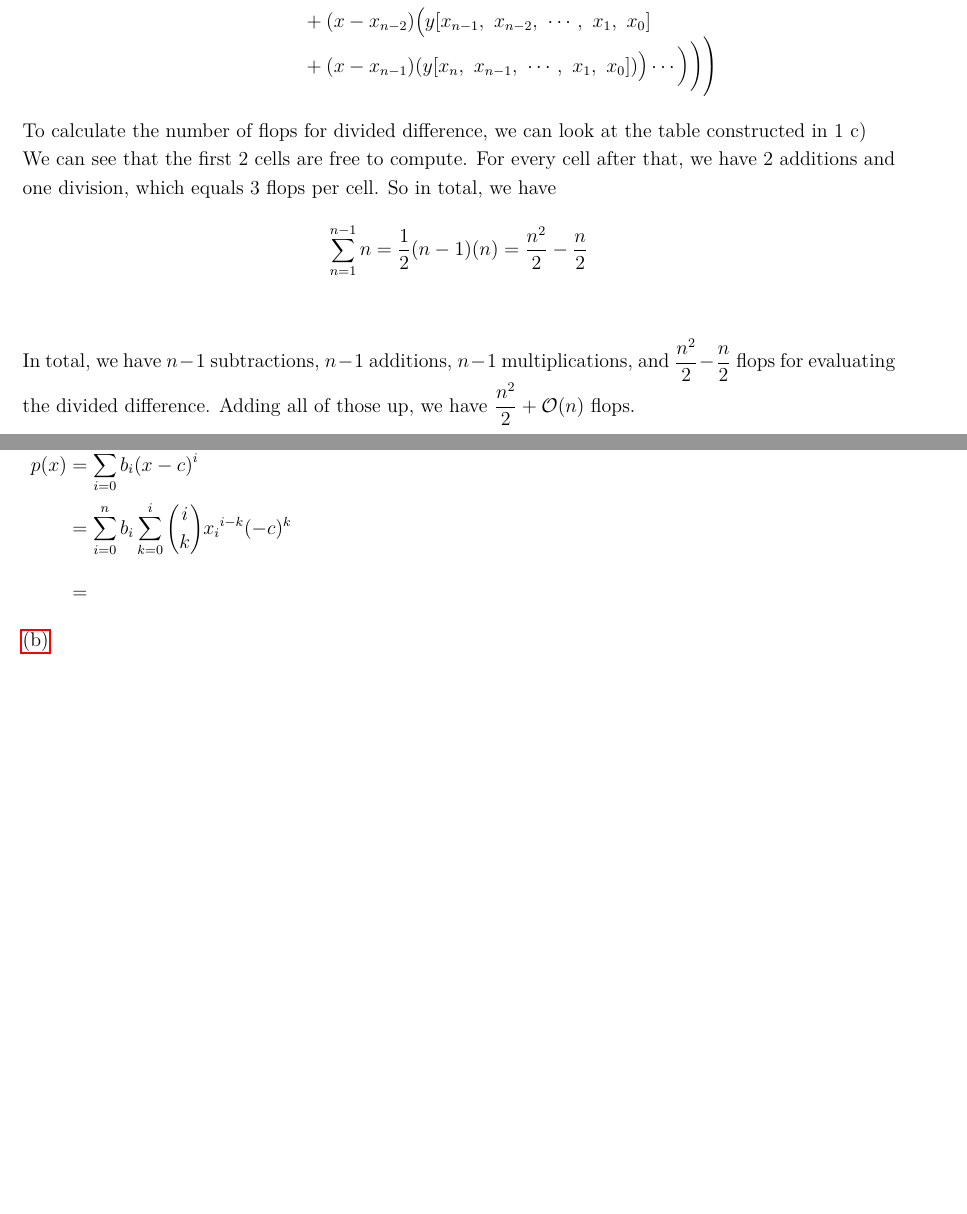
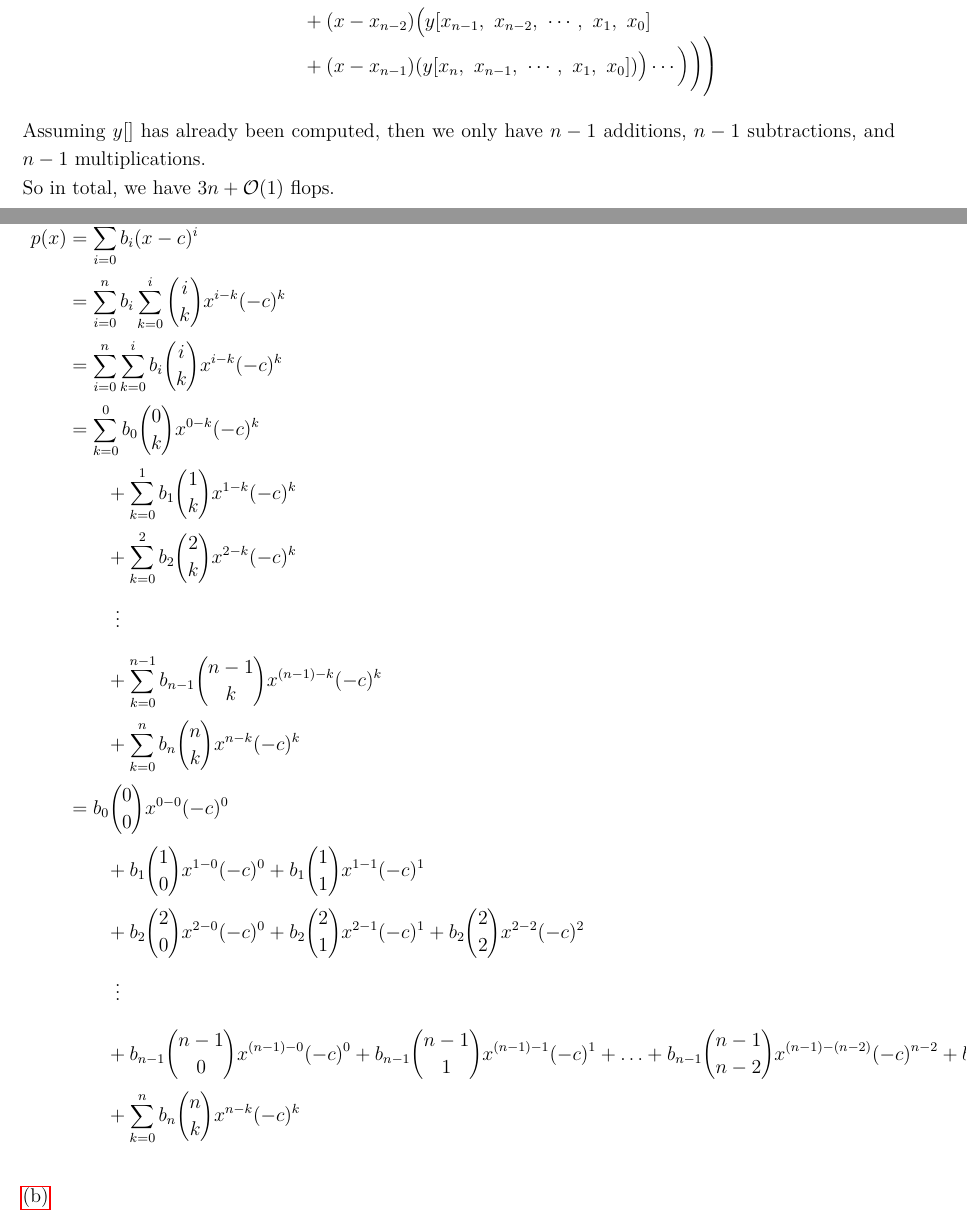
Before and after one commit to Epicsteve2/LaTeX-Files, a LaTeX document (src/cscc37-a4.tex): two parts of pages 9 and 10 of 11 before the commit and two parts of pages 9 and 11 of 13 after it, joined at a grey line, cut so that both start at the same text, the shorter picture padded with empty space. Compiled offline with pdfLaTeX.

Commit message:
cscc37: a4 almost done

```diff
--- a/src/cscc37-a4.tex
+++ b/src/cscc37-a4.tex
@@ -658,16 +658,19 @@ $$
     \end{array}
 $$
 
-To calculate the number of flops for divided difference, we can look at the table constructed in 1 c)\\
-We can see that the first 2 cells are free to compute. For every cell after that, we have 2 additions and one division,
-which equals 3 flops per cell. So in total, we have
-$$
-    \sum_{n=1}^{n-1} n = \frac{1}{2}(n-1) (n) = \frac{n^2}{2} - \frac{n}{2}
-$$\\
+Assuming $y[]$ has already been computed, then we only have $n-1$ additions, $n-1$ subtractions, and $n-1$ multiplications.\\
+So in total, we have $3n + \mathcal{O}(1)$ flops.
 
-In total, we have $n-1$ subtractions, $n-1$ additions, $n-1$ multiplications, and
-$\frac{n^2}{2} - \frac{n}{2}$ flops for evaluating the divided difference. Adding all of those up, we have
-$\frac{n^2}{2} + \mathcal{O}(n)$ flops.
+% To calculate the number of flops for divided difference, we can look at the table constructed in 1 c)\\
+% We can see that the first 2 cells are free to compute. For every cell after that, we have 2 additions and one division,
+% which equals 3 flops per cell. So in total, we have
+% $$
+%     \sum_{n=1}^{n-1} n = \frac{1}{2}(n-1) (n) = \frac{n^2}{2} - \frac{n}{2}
+% $$\\
+
+% In total, we have $n-1$ subtractions, $n-1$ additions, $n-1$ multiplications, and
+% $\frac{n^2}{2} - \frac{n}{2}$ flops for evaluating the divided difference. Adding all of those up, we have
+% $\frac{n^2}{2} + \mathcal{O}(n)$ flops.
 
 % $$y[x_i] = y_i \qquad \text{no flops}$$
 % $$y[x_{i+k},\ \cdots\ ,\ x_i] = \frac{y[x_{i+k},\ \cdots\ ,\ x_i] - y[x_{i+k-1},\ \cdots\ ,\ x_{i+1}]}{x_{i+k} - x_i}$$
@@ -687,11 +690,25 @@ Then\\
 $
     \begin{array}{r@{}>{\displaystyle}l}
         p(x) & {}= \sum_{i=0}^{n}b_i(x-c)^i                                       \\
-             & {}= \sum_{i=0}^{n}b_i\sum_{k=0}^{i} \binom{i}{k} {x_i}^{i-k}(-c)^k \\
-             & {}=                                                                \\
+             & {}= \sum_{i=0}^{n}b_i\sum_{k=0}^{i} \binom{i}{k} {x}^{i-k}(-c)^k \\
+             & {}= \sum_{i=0}^{n}\sum_{k=0}^{i}b_i \binom{i}{k} {x}^{i-k}(-c)^k\\
+             & {}= \sum_{k=0}^{0}b_0 \binom{0}{k} {x}^{0-k}(-c)^k\\
+             & {}\qquad + \sum_{k=0}^{1}b_1 \binom{1}{k} {x}^{1-k}(-c)^k\\
+             & {}\qquad + \sum_{k=0}^{2}b_2 \binom{2}{k} {x}^{2-k}(-c)^k\\
+             & {}\hspace*{10.25mm} \vdots\\
+             & {}\qquad + \sum_{k=0}^{n-1}b_{n-1} \binom{n-1}{k} {x}^{(n-1)-k}(-c)^k\\
+             & {}\qquad + \sum_{k=0}^{n}b_n \binom{n}{k} {x}^{n-k}(-c)^k\\
+            & {}= b_0 \binom{0}{0} {x}^{0-0}(-c)^0\\
+            & {}\qquad + b_1 \binom{1}{0} {x}^{1-0}(-c)^0 + b_1 \binom{1}{1} {x}^{1-1}(-c)^1\\
+            & {}\qquad + b_2 \binom{2}{0} {x}^{2-0}(-c)^0 + b_2 \binom{2}{1} {x}^{2-1}(-c)^1 + b_2 \binom{2}{2} {x}^{2-2}(-c)^2\\
+            & {}\hspace*{10.25mm} \vdots\\
+            & {}\qquad + b_{n-1} \binom{n-1}{0} {x}^{(n-1)-0}(-c)^0 + b_{n-1} \binom{n-1}{1} {x}^{(n-1)-1}(-c)^1 + \ldots + b_{n-1} \binom{n-1}{n-2} {x}^{(n-1)-(n-2)}(-c)^{n-2}+ b_{n-1} \binom{n-1}{n-1} {x}^{(n-1)-(n-1)}(-c)^{n-1}\\
+            & {}\qquad + \sum_{k=0}^{n}b_n \binom{n}{k} {x}^{n-k}(-c)^k\\
     \end{array}
 $
 }
+
+
 
 % c        rcnd
 % ___    __________
```
